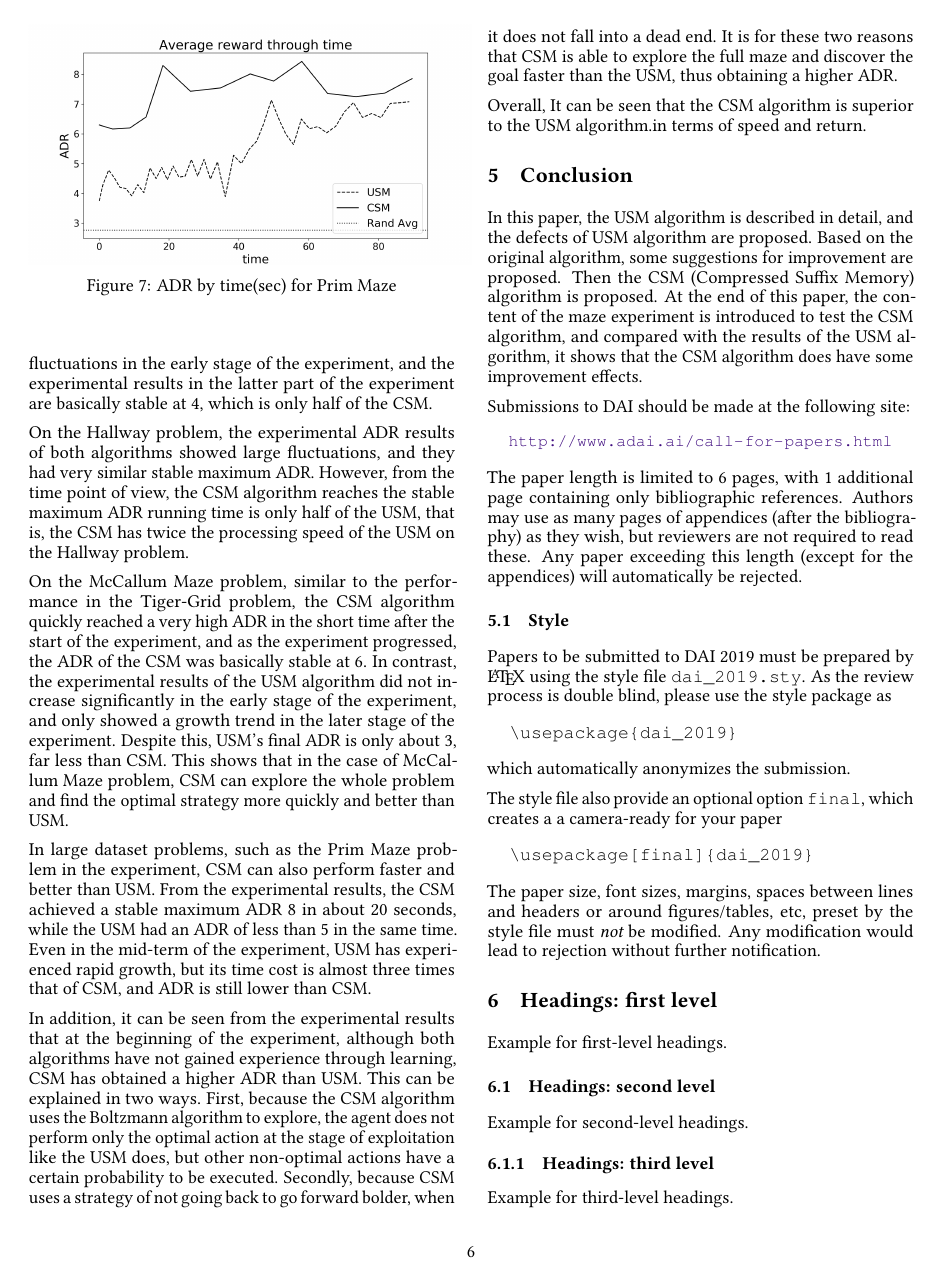
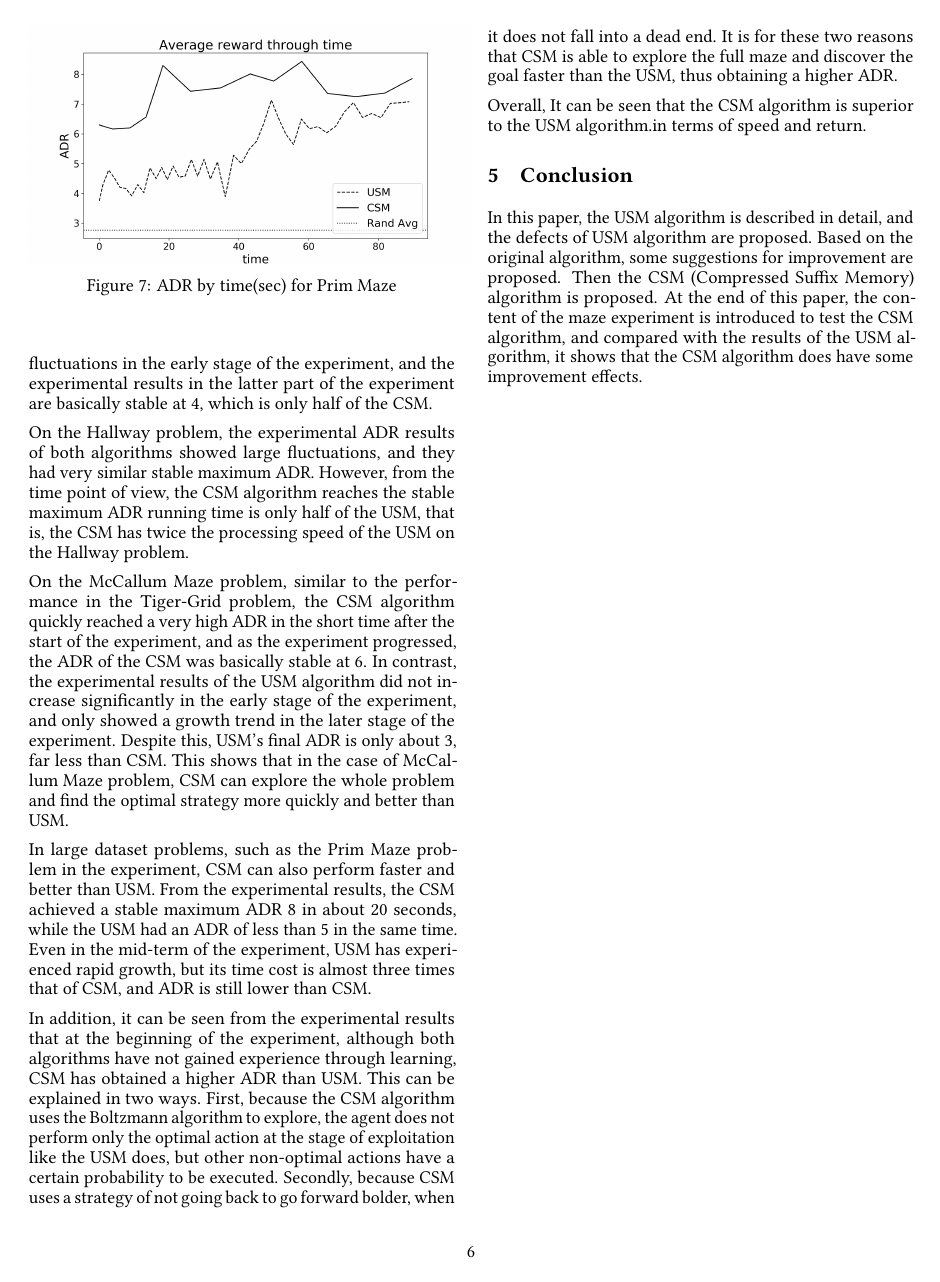
Before and after one commit to 16njuPomdpGroup/CSM, a LaTeX paper (dai_2019.tex): page 6 of 9 before the commit and page 6 of 7 after it. Compiled offline with pdfLaTeX; a missing bibliography style is replaced by a similar one.

Commit message:
delete template

```diff
--- a/dai_2019.tex
+++ b/dai_2019.tex
@@ -599,51 +599,102 @@ some improvement effects.
 
 
 
+%
+%
+%Submissions to DAI should be made at the following site:
+%	\begin{center}
+%	  \small
+%	  \url{http://www.adai.ai/call-for-papers.html}
+%	\end{center}
+%The paper length is limited to 6 pages, with 1 additional page containing only
+%bibliographic references. Authors may use as many pages of appendices (after
+%the bibliography) as they wish, but reviewers are not required to read these.
+%Any paper exceeding this length (except for the appendices) will automatically
+%be rejected.
+%
+%\subsection{Style}
+%
+%Papers to be submitted to DAI 2019 must be prepared by \LaTeX{} using the style
+%file \verb+dai_2019.sty+. As the review process is double blind, please use the
+%style package as
+%\begin{verbatim}
+%  \usepackage{dai_2019}
+%\end{verbatim}
+%which automatically anonymizes the submission.
+%
+%The style file also provide an optional option \verb+final+, which creates a
+%a camera-ready for your paper
+%\begin{verbatim}
+%  \usepackage[final]{dai_2019}
+%\end{verbatim}
+%
+%The paper size, font sizes, margins, spaces between lines and headers or around
+%figures/tables, etc, preset by the style file must {\em not} be modified. Any
+%modification would lead to rejection without further notification.
 
+%\section{Headings: first level}
+%
+%Example for first-level headings.
+%
+%\subsection{Headings: second level}
+%
+%Example for second-level headings.
+%
+%\subsubsection{Headings: third level}
+%
+%Example for third-level headings.
+%
+%\subsubsubsection{Headings: forth level}
+%
+%Example for forth-level headings.
+%
+%\paragraph{Paragraphs}
+%
+%Example for paragraphs.
+%
+%\section{Citations, figures, tables, references}
+%
+%\subsection{Citations}
+%
+%The \verb+natbib+ package will be used by default. The citation format could be
+%author/year or numeric, as long as it is internally consistent. As the
+%submission is double blind, please refer to your own work in the third person.
+%
+%\subsection{Figures}
+%
+%Example for figures (see Figure~\ref{fig:example}).
+%
+%\begin{figure}[h]
+%  \centering
+%  \fbox{\rule[-.5cm]{0cm}{2cm} \rule[-.5cm]{5cm}{0cm}}
+%  % \includegraphics[width=0.8\textwidth]{figure_filename.png}
+%  \caption{Example figure caption.}
+%  \label{fig:example}
+%\end{figure}
+%
+%\subsection{Tables}
+%
+%Example for tables (see Table~\ref{table:example}).
+%
+%\begin{table}[h]
+%  \caption{Example table caption.}
+%  \label{table:example}
+%  \centering
+%  \begin{tabular}{lll}
+%    \toprule
+%    \multicolumn{2}{c}{Alpha}                   \\
+%    \cmidrule(r){1-2}
+%    Beta     & Gamma     & Delta \\
+%    \midrule
+%    $x^2$     & $f(y)$ & $z \sim \mathcal{N}(0, 1)$      \\
+%    \bottomrule
+%  \end{tabular}
+%\end{table}
+%
+%\subsection{References}
+%
+%It is acceptable to reduce the font size to \verb+\small+ when listing the
+%references.
+%
+%\subsubsection*{Acknowledgments}
 
-Submissions to DAI should be made at the following site:
-	\begin{center}
-	  \small
-	  \url{http://www.adai.ai/call-for-papers.html}
-	\end{center}
-The paper length is limited to 6 pages, with 1 additional page containing only
-bibliographic references. Authors may use as many pages of appendices (after
-the bibliography) as they wish, but reviewers are not required to read these.
-Any paper exceeding this length (except for the appendices) will automatically
-be rejected.
-
-\subsection{Style}
-
-Papers to be submitted to DAI 2019 must be prepared by \LaTeX{} using the style
-file \verb+dai_2019.sty+. As the review process is double blind, please use the
-style package as
-\begin{verbatim}
-  \usepackage{dai_2019}
-\end{verbatim}
-which automatically anonymizes the submission.
-
-The style file also provide an optional option \verb+final+, which creates a
-a camera-ready for your paper
-\begin{verbatim}
-  \usepackage[final]{dai_2019}
-\end{verbatim}
-
-The paper size, font sizes, margins, spaces between lines and headers or around
-figures/tables, etc, preset by the style file must {\em not} be modified. Any
-modification would lead to rejection without further notification.
-
-\section{Headings: first level}
-
-Example for first-level headings.
-
-\subsection{Headings: second level}
-
-Example for second-level headings.
-
-\subsubsection{Headings: third level}
-
-Example for third-level headings.
-
-\subsubsubsection{Headings: forth level}
-
-Example for forth-level headings.
```
Also changed, not shown: dai_2019.pdf, dai_2019.tex (66 more changed lines).
